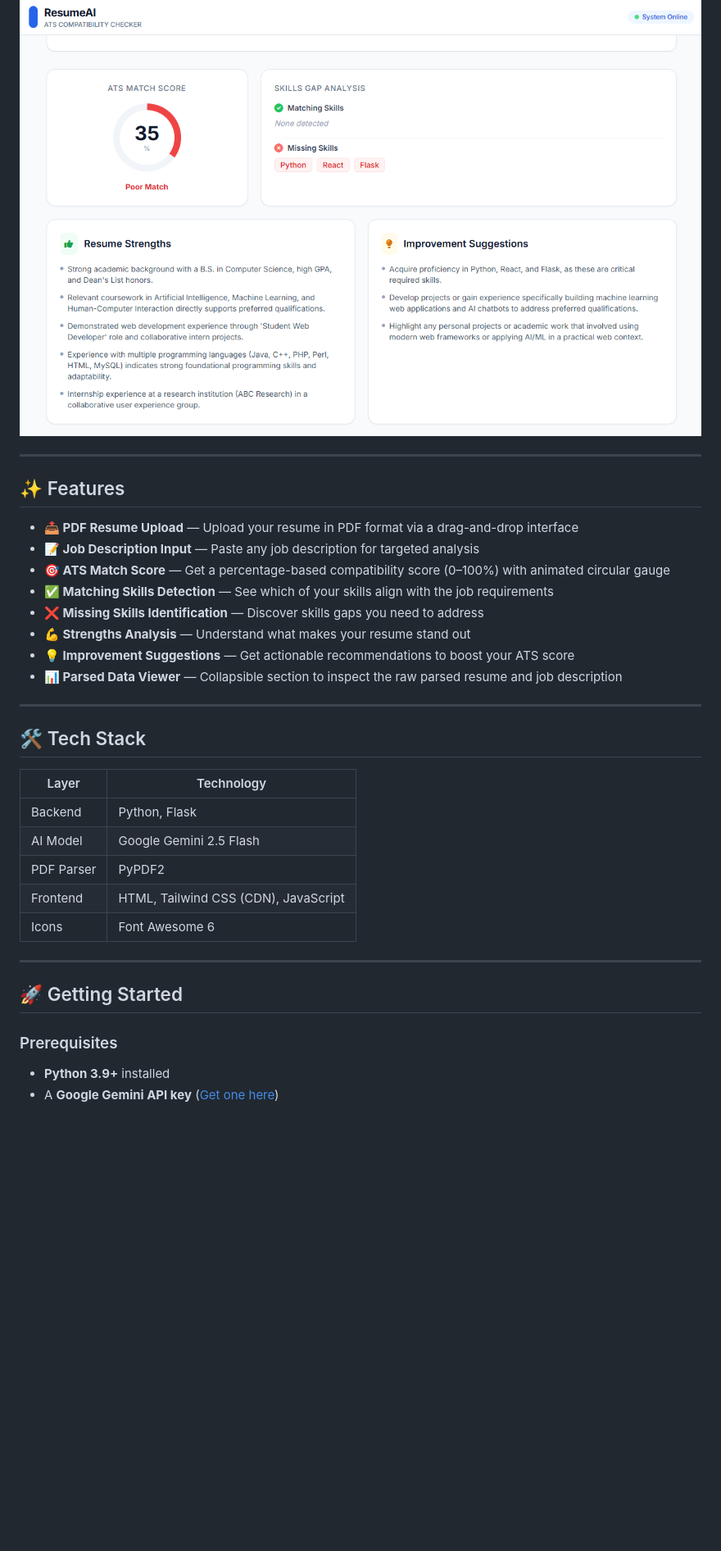
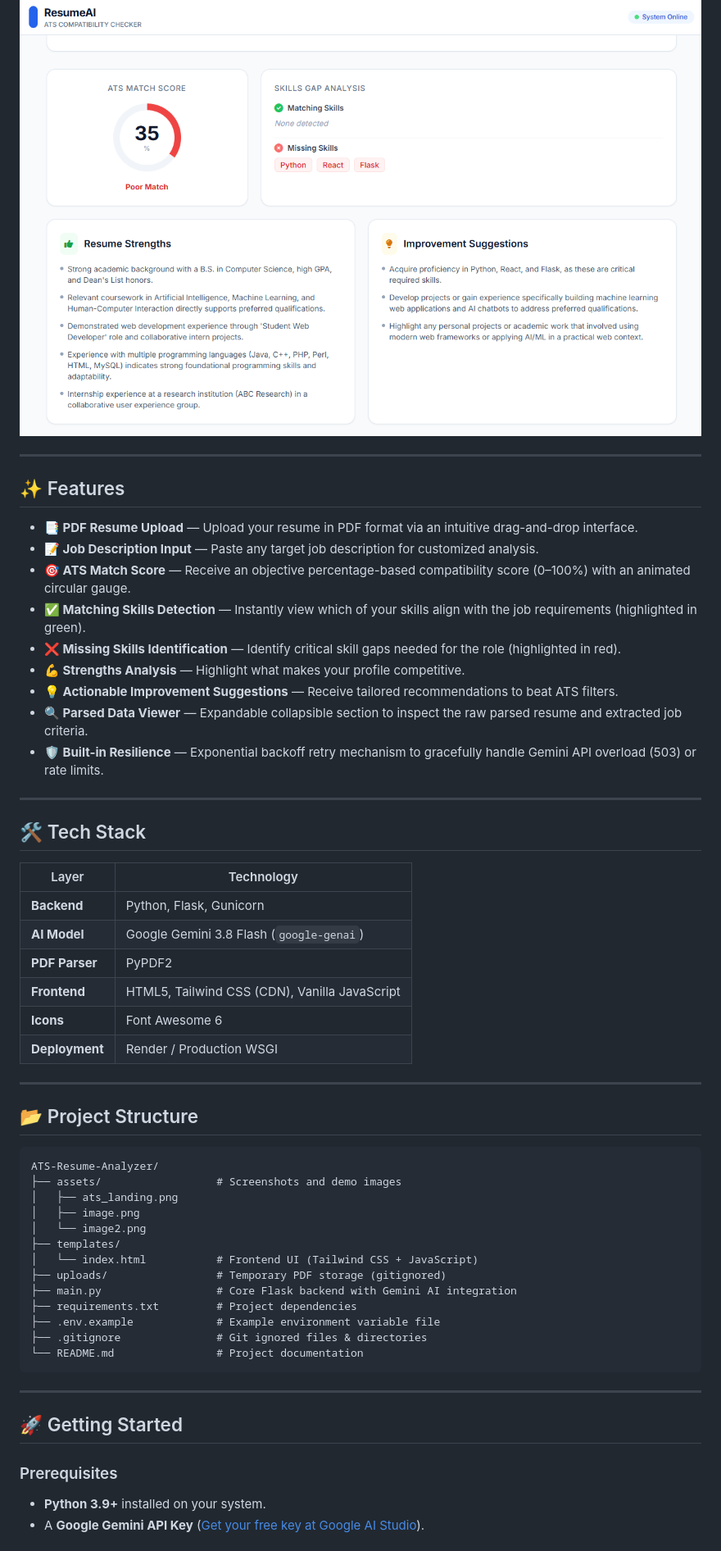
Before and after one commit to sujitha-kotyada/ATS-Resume-Analyzer, a Markdown page: README.md, the part around one of its changes. Shown at 82% size. Drawn GitHub-style; blank space fills up the shorter version.

Commit message:
Update README.md with Gemini 3.8 Flash, Render deployment instructions, and updated project details

````diff
--- a/README.md
+++ b/README.md
@@ -21,30 +24,51 @@ Below is a detailed demonstration of the ATS Resume Analyzer in action:
 ![ATS Resume Analyzer Evaluation Results Bottom](assets/image2.png)
-
 
 ---
 
 ## ✨ Features
 
-- **📤 PDF Resume Upload** — Upload your resume in PDF format via a drag-and-drop interface
-- **📝 Job Description Input** — Paste any job description for targeted analysis
-- **🎯 ATS Match Score** — Get a percentage-based compatibility score (0–100%) with animated circular gauge
-- **✅ Matching Skills Detection** — See which of your skills align with the job requirements
-- **❌ Missing Skills Identification** — Discover skills gaps you need to address
-- **💪 Strengths Analysis** — Understand what makes your resume stand out
-- **💡 Improvement Suggestions** — Get actionable recommendations to boost your ATS score
-- **📊 Parsed Data Viewer** — Collapsible section to inspect the raw parsed resume and job description
+- **📑 PDF Resume Upload** — Upload your resume in PDF format via an intuitive drag-and-drop interface.
+- **📝 Job Description Input** — Paste any target job description for customized analysis.
+- **🎯 ATS Match Score** — Receive an objective percentage-based compatibility score (0–100%) with an animated circular gauge.
+- **✅ Matching Skills Detection** — Instantly view which of your skills align with the job requirements (highlighted in green).
+- **❌ Missing Skills Identification** — Identify critical skill gaps needed for the role (highlighted in red).
+- **💪 Strengths Analysis** — Highlight what makes your profile competitive.
+- **💡 Actionable Improvement Suggestions** — Receive tailored recommendations to beat ATS filters.
+- **🔍 Parsed Data Viewer** — Expandable collapsible section to inspect the raw parsed resume and extracted job criteria.
+- **🛡️ Built-in Resilience** — Exponential backoff retry mechanism to gracefully handle Gemini API overload (503) or rate limits.
 
 ---
 
 ## 🛠️ Tech Stack
 
-| Layer      | Technology                        |
-|------------|-----------------------------------|
-| Backend    | Python, Flask                     |
-| AI Model   | Google Gemini 2.5 Flash           |
-| PDF Parser | PyPDF2                            |
-| Frontend   | HTML, Tailwind CSS (CDN), JavaScript |
-| Icons      | Font Awesome 6                    |
+| Layer | Technology |
+|---|---|
+| **Backend** | Python, Flask, Gunicorn |
+| **AI Model** | Google Gemini 3.8 Flash (`google-genai`) |
+| **PDF Parser** | PyPDF2 |
+| **Frontend** | HTML5, Tailwind CSS (CDN), Vanilla JavaScript |
+| **Icons** | Font Awesome 6 |
+| **Deployment** | Render / Production WSGI |
+
+---
+
+## 📂 Project Structure
+
+```
+ATS-Resume-Analyzer/
+├── assets/                  # Screenshots and demo images
+│   ├── ats_landing.png
+│   ├── image.png
+│   └── image2.png
+├── templates/
+│   └── index.html           # Frontend UI (Tailwind CSS + JavaScript)
+├── uploads/                 # Temporary PDF storage (gitignored)
+├── main.py                  # Core Flask backend with Gemini AI integration
+├── requirements.txt         # Project dependencies
+├── .env.example             # Example environment variable file
+├── .gitignore               # Git ignored files & directories
+└── README.md                # Project documentation
+```
 
 ---
 
@@ -52,6 +76,6 @@ Below is a detailed demonstration of the ATS Resume Analyzer in action:
 
 ### Prerequisites
 
-- **Python 3.9+** installed
-- A **Google Gemini API key** ([Get one here](https://aistudio.google.com/apikey))
+- **Python 3.9+** installed on your system.
+- A **Google Gemini API Key** ([Get your free key at Google AI Studio](https://aistudio.google.com/apikey)).
 
````
Also changed, not shown: other parts of README.md (+60 -62 lines).
